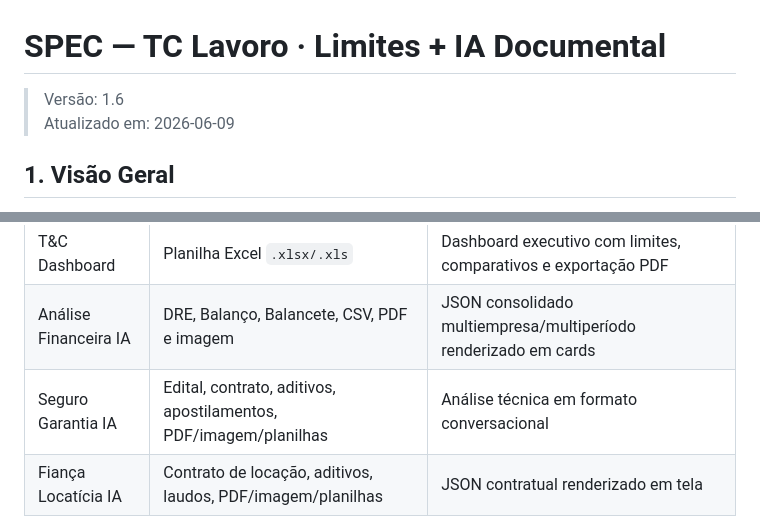
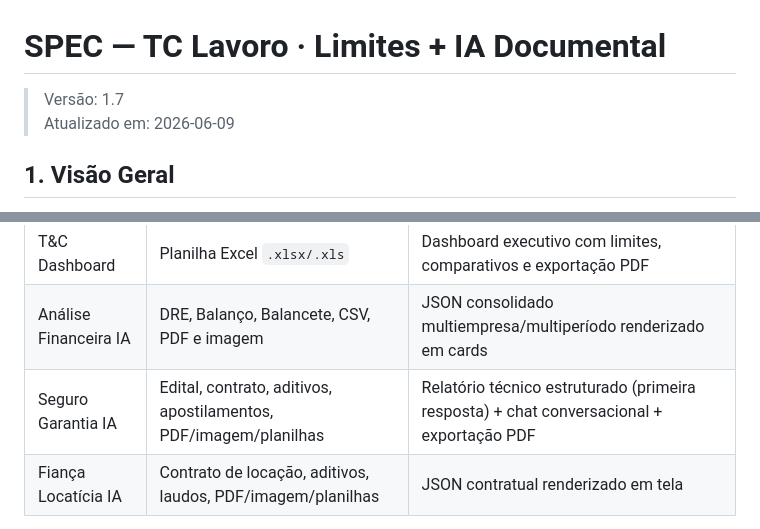
Before and after one commit to kauaniury/TC-Lavoro, a Markdown page: SPEC.md, 2 parts joined by grey strips. GitHub-like rendering.

```diff
--- a/SPEC.md
+++ b/SPEC.md
@@ -1,6 +1,6 @@
 # SPEC — TC Lavoro · Limites + IA Documental
 
-> Versão: 1.6
+> Versão: 1.7
 > Atualizado em: 2026-06-09
 
 ## 1. Visão Geral
@@ -11,7 +11,7 @@ Aplicação web estática da **Lavoro Seguros** com quatro fluxos independentes:
 |---|---|---|
 | T&C Dashboard | Planilha Excel `.xlsx/.xls` | Dashboard executivo com limites, comparativos e exportação PDF |
 | Análise Financeira IA | DRE, Balanço, Balancete, CSV, PDF e imagem | JSON consolidado multiempresa/multiperíodo renderizado em cards |
-| Seguro Garantia IA | Edital, contrato, aditivos, apostilamentos, PDF/imagem/planilhas | Análise técnica em formato conversacional |
+| Seguro Garantia IA | Edital, contrato, aditivos, apostilamentos, PDF/imagem/planilhas | Relatório técnico estruturado (primeira resposta) + chat conversacional + exportação PDF |
 | Fiança Locatícia IA | Contrato de locação, aditivos, laudos, PDF/imagem/planilhas | JSON contratual renderizado em tela |
 
 O fluxo **T&C** continua estável e não deve ser alterado sem necessidade explícita.
```
Also changed, not shown: other parts of SPEC.md (+56 -3 lines).
